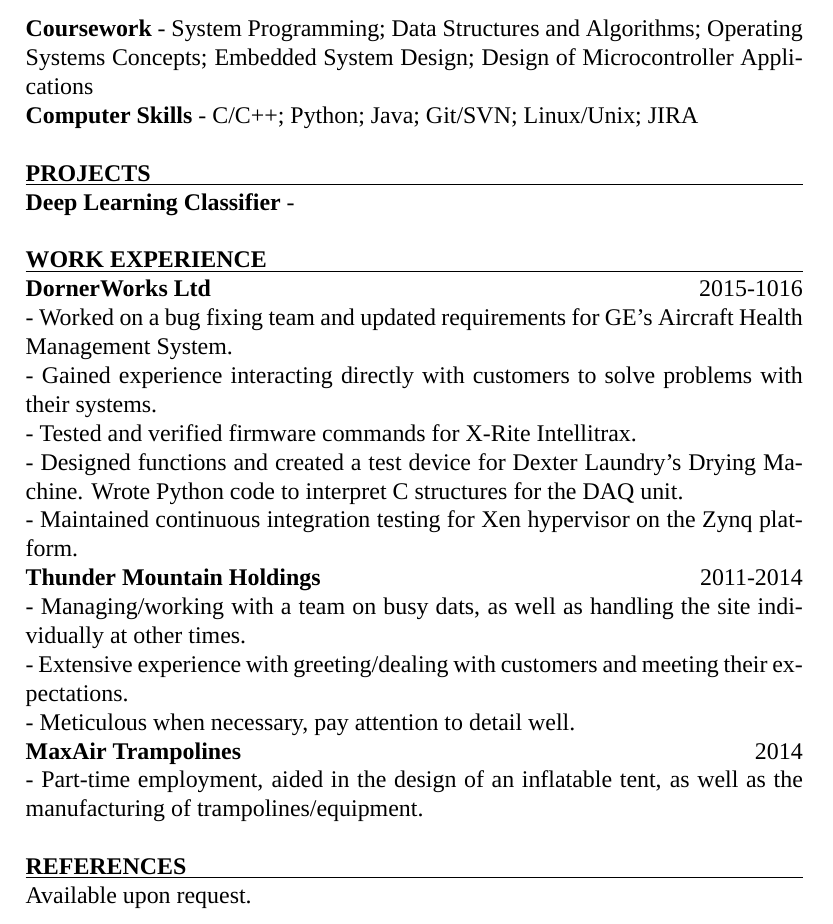
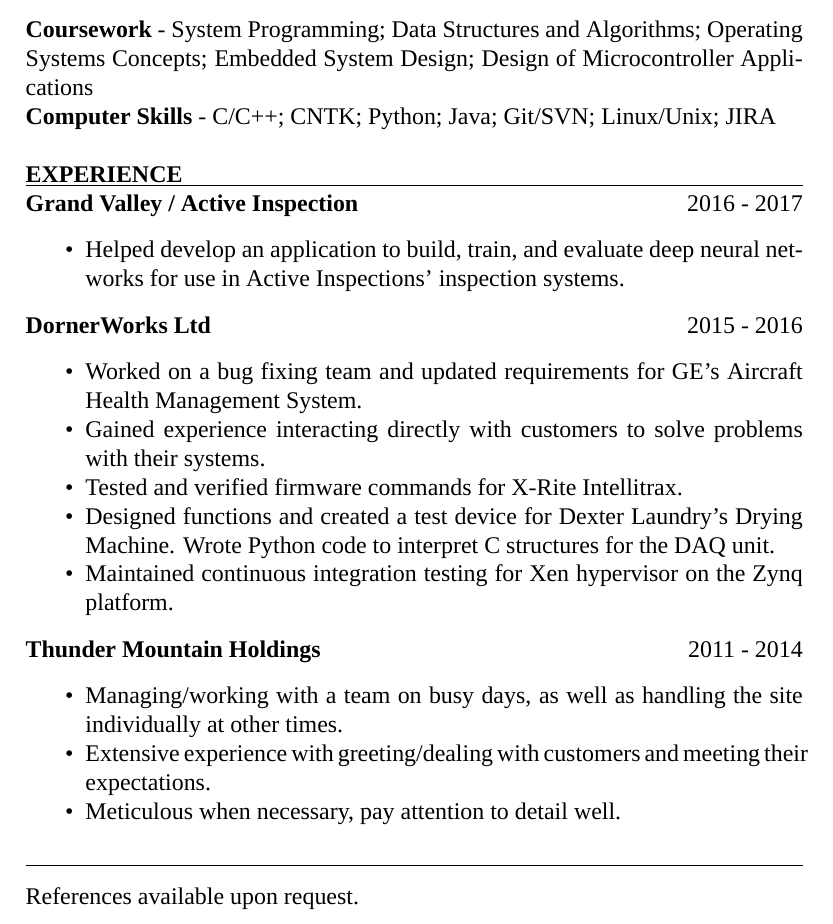
Before and after one commit to lourenswillekes/willekes-resume, a LaTeX CV (willekeslresume.tex): part of page 1 of 2 before the commit and part of the page after it, cut so that both start at the same text. Compiled offline with XeLaTeX; a missing font is replaced by an installed copy or a similar font.

Commit message:
reformatted some things, added senior project work

```diff
--- a/willekeslresume.tex
+++ b/willekeslresume.tex
@@ -22,27 +25,43 @@
     GPA: 3.9 \\
     \\
     \textbf{Coursework} - System Programming; Data Structures and Algorithms; Operating Systems Concepts; Embedded System Design; Design of Microcontroller Applications \\
-    \textbf{Computer Skills} - C/C++; Python; Java; Git/SVN; Linux/Unix; JIRA \\
-    \\
-    \titleline{\textbf{PROJECTS}}
-    \noindent\textbf{Deep Learning Classifier} -  \\
-    \\
-    \titleline{\textbf{WORK EXPERIENCE}}
-    \noindent\textbf{DornerWorks Ltd} \hfill 2015-1016 \\
-     - Worked on a bug fixing team and updated requirements for GE's Aircraft Health Management System. \\
-     - Gained experience interacting directly with customers to solve problems with their systems. \\
-     - Tested and verified firmware commands for X-Rite Intellitrax. \\
-     - Designed functions and created a test device for Dexter Laundry's Drying Machine. Wrote Python code to interpret C structures for the DAQ unit. \\
-     - Maintained continuous integration testing for Xen hypervisor on the Zynq platform. \\
-     \textbf{Thunder Mountain Holdings} \hfill 2011-2014 \\
-     - Managing/working with a team on busy dats, as well as handling the site individually at other times. \\
-     - Extensive experience with greeting/dealing with customers and meeting their expectations. \\
-     - Meticulous when necessary, pay attention to detail well. \\
-     \textbf{MaxAir Trampolines} \hfill 2014 \\
-     - Part-time employment, aided in the design of an inflatable tent, as well as the manufacturing of trampolines/equipment. \\
-     \\
-    \titleline{\textbf{REFERENCES}}
-    \noindent Available upon request. \\
+    \textbf{Computer Skills} - C/C++; CNTK; Python; Java; Git/SVN; Linux/Unix; JIRA \\
+    %\\
+
+    %% MOVED THIS SECTION INTO EXPERIENCE
+    %\titleline{\textbf{PROJECTS}}
+    %\noindent\textbf{Deep Learning Classifier} -  \\
+    %\\
+
+    %\titleline{\textbf{WORK EXPERIENCE}}
+    \titleline{\textbf{EXPERIENCE}}
+
+    \noindent\textbf{Grand Valley / Active Inspection} \hfill 2016 - 2017
+    \begin{itemize}[noitemsep]
+    	\item Helped develop an application to build, train, and evaluate deep neural networks for use in Active Inspections' inspection systems.
+    \end{itemize}
+
+    \noindent\textbf{DornerWorks Ltd} \hfill 2015 - 2016
+    \begin{itemize}[noitemsep]
+    	\item Worked on a bug fixing team and updated requirements for GE's Aircraft Health Management System.
+    	\item Gained experience interacting directly with customers to solve problems with their systems.
+    	\item Tested and verified firmware commands for X-Rite Intellitrax.
+    	\item Designed functions and created a test device for Dexter Laundry's Drying Machine. Wrote Python code to interpret C structures for the DAQ unit.
+    	\item Maintained continuous integration testing for Xen hypervisor on the Zynq platform.
+    \end{itemize}
+
+    \noindent\textbf{Thunder Mountain Holdings} \hfill 2011 - 2014
+    \begin{itemize}[noitemsep]
+    	\item Managing/working with a team on busy days, as well as handling the site individually at other times.
+    	\item Extensive experience with greeting/dealing with customers and meeting their expectations.
+    	\item Meticulous when necessary, pay attention to detail well.
+    \end{itemize}
+
+    \bigskip
+    %\titleline{\textbf{REFERENCES}}
+    \hrule
+	\bigskip
+    \noindent References available upon request. \\
 
 }
 
```
Also changed, not shown: willekeslresume.pdf, willekeslresume.tex (15 more changed lines).
